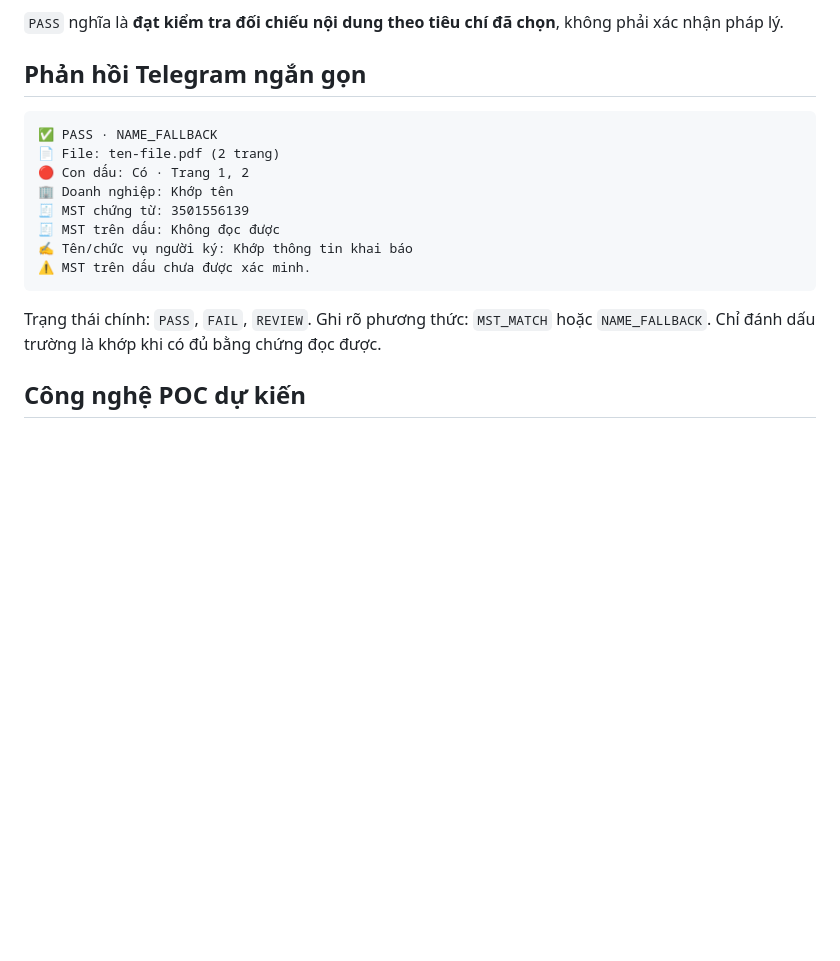
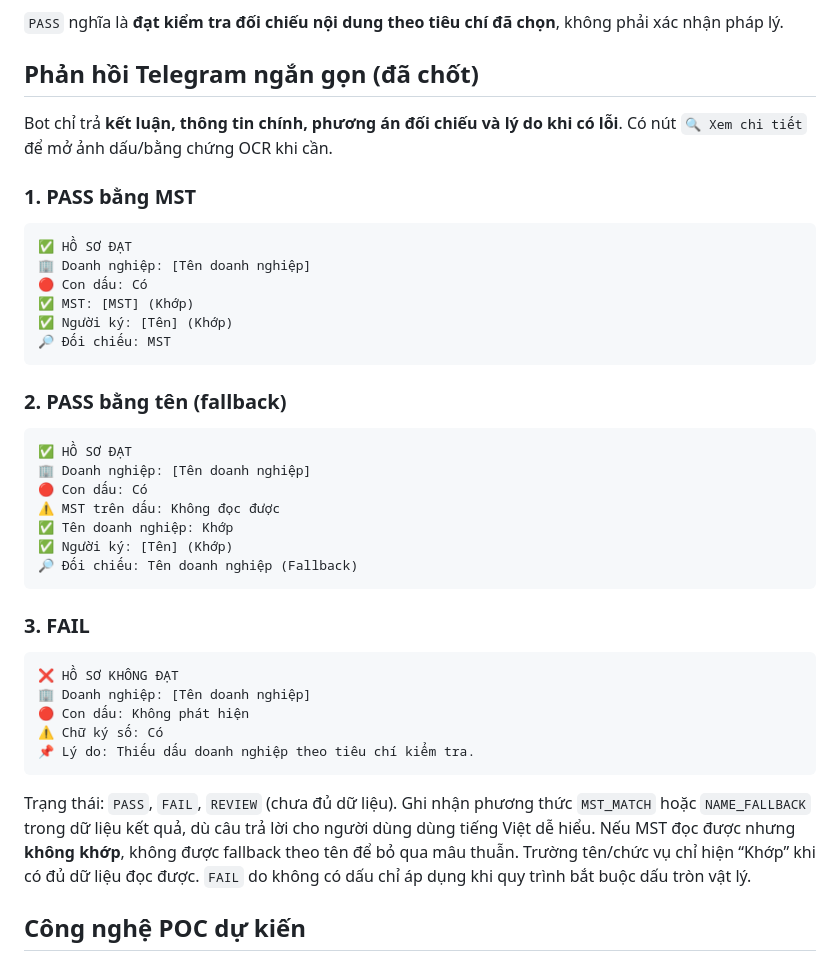
Before and after one commit to nguyenxtan/ocr, a Markdown page: README.md, the part around the change. GitHub-like rendering; blank space fills up the shorter version.

Commit message:
docs: chốt mẫu phản hồi Telegram ngắn gọn PASS fallback FAIL

````diff
--- a/README.md
+++ b/README.md
@@ -24,20 +24,44 @@ Bot Telegram kiểm tra, trích xuất và **so khớp nội dung chứng từ P
 
 `PASS` nghĩa là **đạt kiểm tra đối chiếu nội dung theo tiêu chí đã chọn**, không phải xác nhận pháp lý.
 
-## Phản hồi Telegram ngắn gọn
+## Phản hồi Telegram ngắn gọn (đã chốt)
+
+Bot chỉ trả **kết luận, thông tin chính, phương án đối chiếu và lý do khi có lỗi**. Có nút `🔍 Xem chi tiết` để mở ảnh dấu/bằng chứng OCR khi cần.
+
+### 1. PASS bằng MST
 
 ```text
-✅ PASS · NAME_FALLBACK
-📄 File: ten-file.pdf (2 trang)
-🔴 Con dấu: Có · Trang 1, 2
-🏢 Doanh nghiệp: Khớp tên
-🧾 MST chứng từ: 3501556139
-🧾 MST trên dấu: Không đọc được
-✍️ Tên/chức vụ người ký: Khớp thông tin khai báo
-⚠️ MST trên dấu chưa được xác minh.
+✅ HỒ SƠ ĐẠT
+🏢 Doanh nghiệp: [Tên doanh nghiệp]
+🔴 Con dấu: Có
+✅ MST: [MST] (Khớp)
+✅ Người ký: [Tên] (Khớp)
+🔎 Đối chiếu: MST
 ```
 
-Trạng thái chính: `PASS`, `FAIL`, `REVIEW`. Ghi rõ phương thức: `MST_MATCH` hoặc `NAME_FALLBACK`. Chỉ đánh dấu trường là khớp khi có đủ bằng chứng đọc được.
+### 2. PASS bằng tên (fallback)
+
+```text
+✅ HỒ SƠ ĐẠT
+🏢 Doanh nghiệp: [Tên doanh nghiệp]
+🔴 Con dấu: Có
+⚠️ MST trên dấu: Không đọc được
+✅ Tên doanh nghiệp: Khớp
+✅ Người ký: [Tên] (Khớp)
+🔎 Đối chiếu: Tên doanh nghiệp (Fallback)
+```
+
+### 3. FAIL
+
+```text
+❌ HỒ SƠ KHÔNG ĐẠT
+🏢 Doanh nghiệp: [Tên doanh nghiệp]
+🔴 Con dấu: Không phát hiện
+⚠️ Chữ ký số: Có
+📌 Lý do: Thiếu dấu doanh nghiệp theo tiêu chí kiểm tra.
+```
+
+Trạng thái: `PASS`, `FAIL`, `REVIEW` (chưa đủ dữ liệu). Ghi nhận phương thức `MST_MATCH` hoặc `NAME_FALLBACK` trong dữ liệu kết quả, dù câu trả lời cho người dùng dùng tiếng Việt dễ hiểu. Nếu MST đọc được nhưng **không khớp**, không được fallback theo tên để bỏ qua mâu thuẫn. Trường tên/chức vụ chỉ hiện “Khớp” khi có đủ dữ liệu đọc được. `FAIL` do không có dấu chỉ áp dụng khi quy trình bắt buộc dấu tròn vật lý.
 
 ## Công nghệ POC dự kiến
 
````
